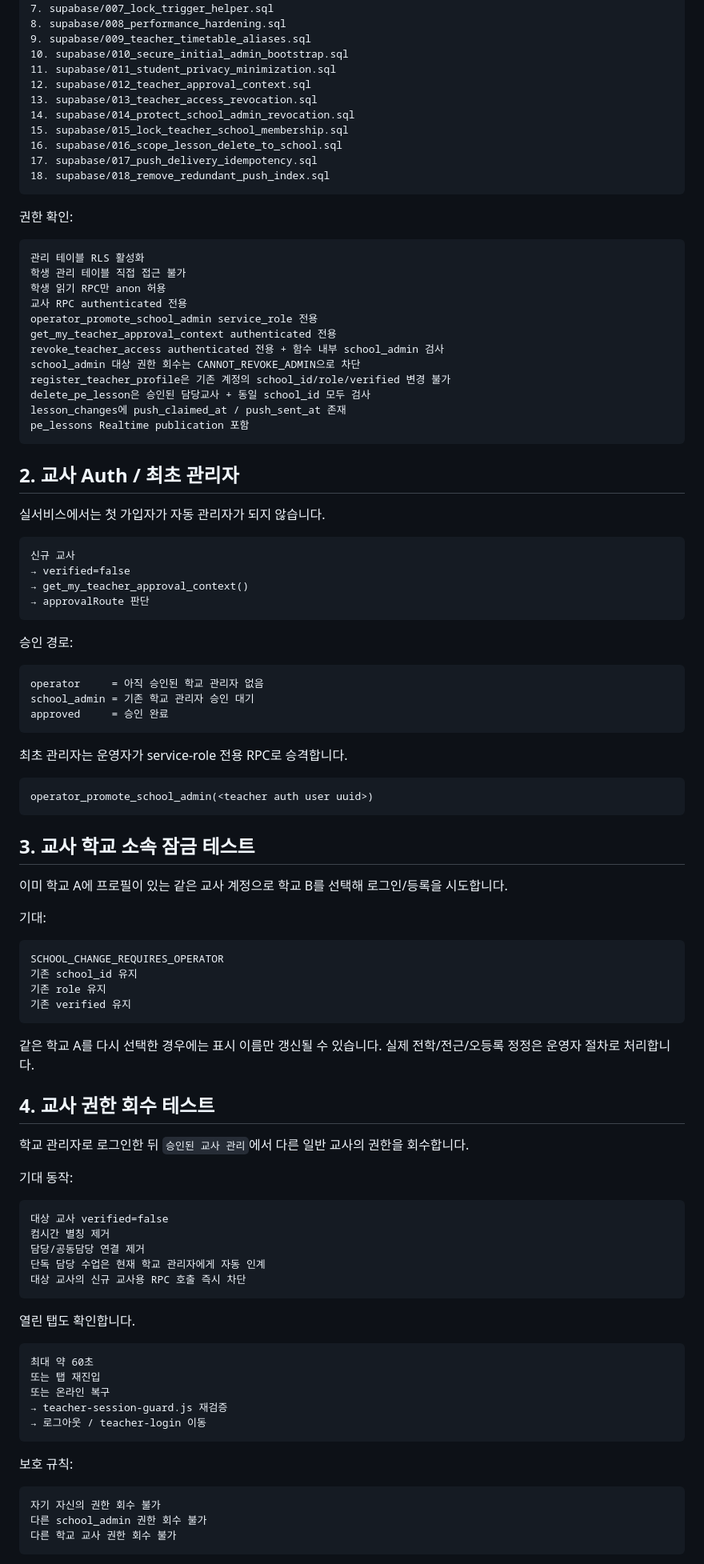
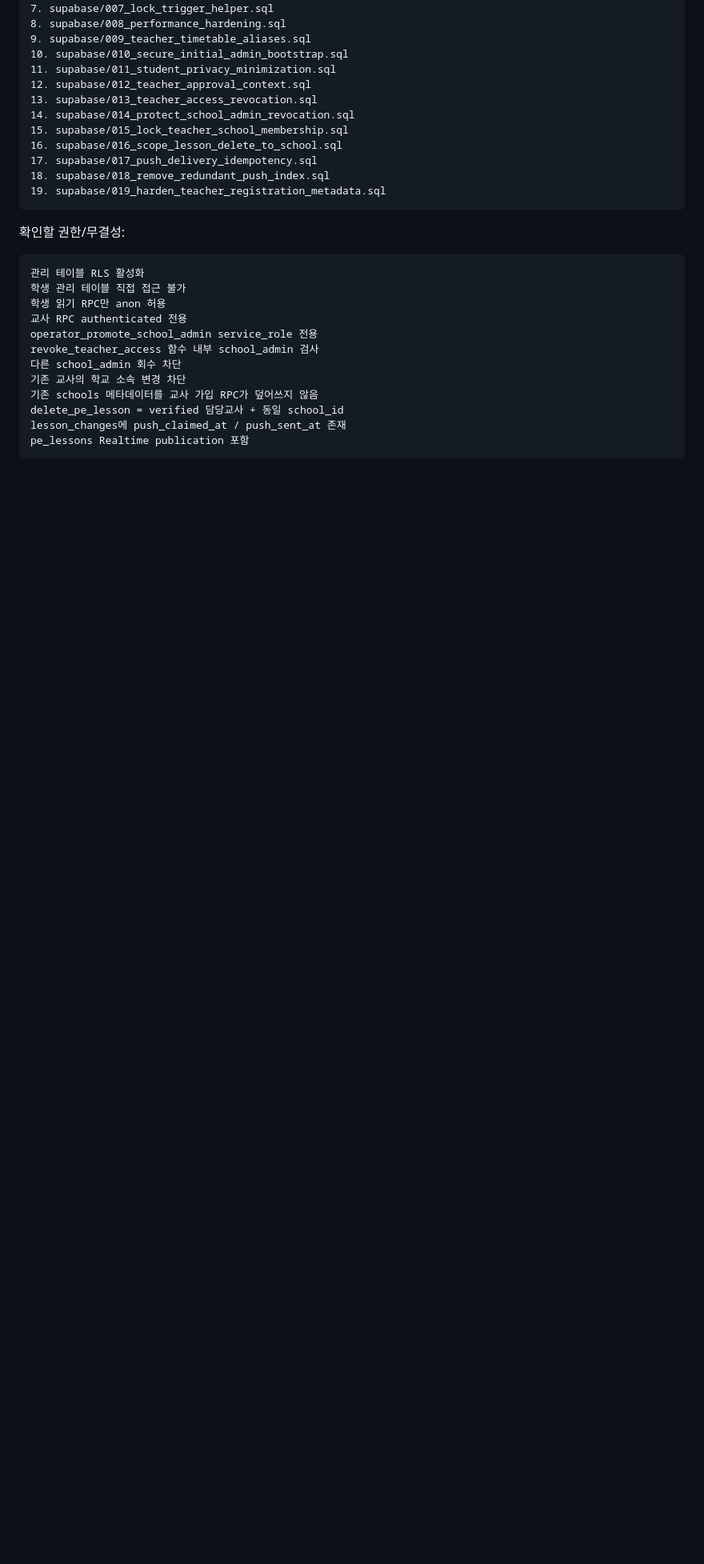
Before and after one commit to kimyejun978-tech/timetable-change-alert, a Markdown page: today-pe/DEPLOY.md, the part around one of its changes. Shown at 80% size. Drawn GitHub-style; blank space fills up the shorter version.

````diff
--- a/today-pe/DEPLOY.md
+++ b/today-pe/DEPLOY.md
@@ -23,9 +25,10 @@
 16. supabase/016_scope_lesson_delete_to_school.sql
 17. supabase/017_push_delivery_idempotency.sql
 18. supabase/018_remove_redundant_push_index.sql
+19. supabase/019_harden_teacher_registration_metadata.sql
 ```
 
-권한 확인:
+확인할 권한/무결성:
 
 ```text
 관리 테이블 RLS 활성화
@@ -33,84 +36,12 @@
 학생 읽기 RPC만 anon 허용
 교사 RPC authenticated 전용
 operator_promote_school_admin service_role 전용
-get_my_teacher_approval_context authenticated 전용
-revoke_teacher_access authenticated 전용 + 함수 내부 school_admin 검사
-school_admin 대상 권한 회수는 CANNOT_REVOKE_ADMIN으로 차단
-register_teacher_profile은 기존 계정의 school_id/role/verified 변경 불가
-delete_pe_lesson은 승인된 담당교사 + 동일 school_id 모두 검사
+revoke_teacher_access 함수 내부 school_admin 검사
+다른 school_admin 회수 차단
+기존 교사의 학교 소속 변경 차단
+기존 schools 메타데이터를 교사 가입 RPC가 덮어쓰지 않음
+delete_pe_lesson = verified 담당교사 + 동일 school_id
 lesson_changes에 push_claimed_at / push_sent_at 존재
 pe_lessons Realtime publication 포함
 ```
 
-## 2. 교사 Auth / 최초 관리자
-
-실서비스에서는 첫 가입자가 자동 관리자가 되지 않습니다.
-
-```text
-신규 교사
-→ verified=false
-→ get_my_teacher_approval_context()
-→ approvalRoute 판단
-```
-
-승인 경로:
-
-```text
-operator     = 아직 승인된 학교 관리자 없음
-school_admin = 기존 학교 관리자 승인 대기
-approved     = 승인 완료
-```
-
-최초 관리자는 운영자가 service-role 전용 RPC로 승격합니다.
-
-```text
-operator_promote_school_admin(<teacher auth user uuid>)
-```
-
-## 3. 교사 학교 소속 잠금 테스트
-
-이미 학교 A에 프로필이 있는 같은 교사 계정으로 학교 B를 선택해 로그인/등록을 시도합니다.
-
-기대:
-
-```text
-SCHOOL_CHANGE_REQUIRES_OPERATOR
-기존 school_id 유지
-기존 role 유지
-기존 verified 유지
-```
-
-같은 학교 A를 다시 선택한 경우에는 표시 이름만 갱신될 수 있습니다. 실제 전학/전근/오등록 정정은 운영자 절차로 처리합니다.
-
-## 4. 교사 권한 회수 테스트
-
-학교 관리자로 로그인한 뒤 `승인된 교사 관리`에서 다른 일반 교사의 권한을 회수합니다.
-
-기대 동작:
-
-```text
-대상 교사 verified=false
-컴시간 별칭 제거
-담당/공동담당 연결 제거
-단독 담당 수업은 현재 학교 관리자에게 자동 인계
-대상 교사의 신규 교사용 RPC 호출 즉시 차단
-```
-
-열린 탭도 확인합니다.
-
-```text
-최대 약 60초
-또는 탭 재진입
-또는 온라인 복구
-→ teacher-session-guard.js 재검증
-→ 로그아웃 / teacher-login 이동
-```
-
-보호 규칙:
-
-```text
-자기 자신의 권한 회수 불가
-다른 school_admin 권한 회수 불가
-다른 학교 교사 권한 회수 불가
-```
-
````
Also changed, not shown: other parts of today-pe/DEPLOY.md (+201 -110 lines).
